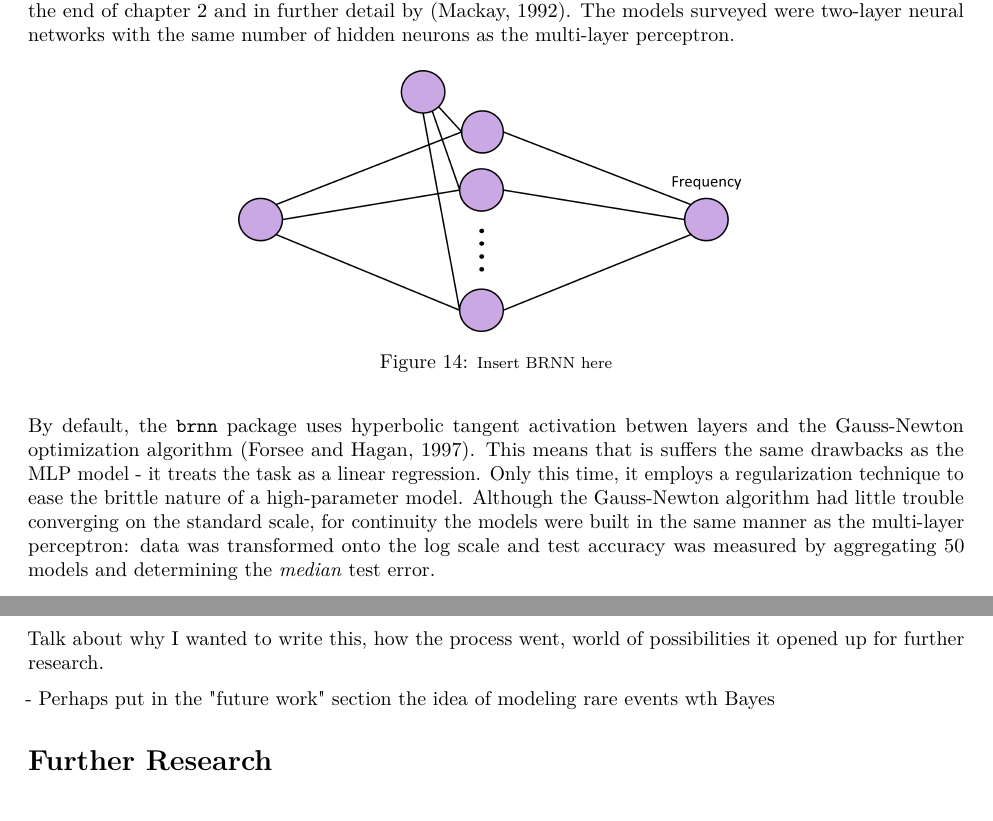
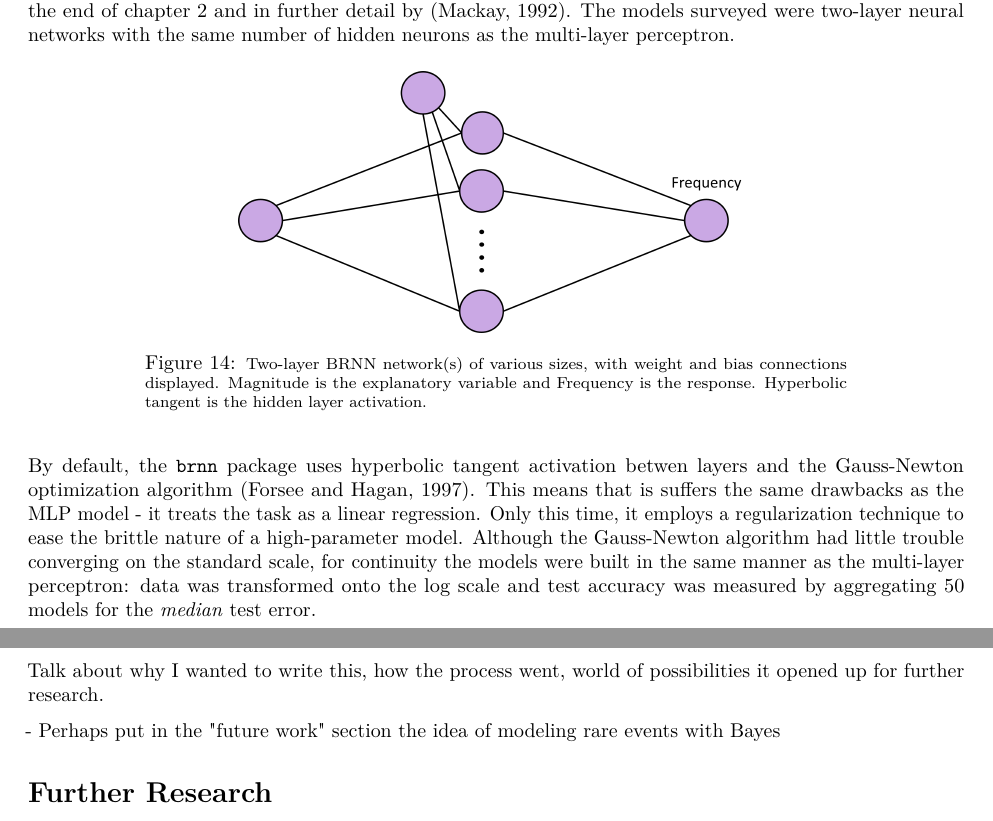
Before and after one commit to elsuam/Bayesian-Neural-Networks, a LaTeX thesis (main.tex, which reads Conclusion.tex, earthquakes_brnn.tex): two parts of pages 26 and 28 of 39, joined at a grey line, cut so that both start at the same text. Compiled offline with pdfLaTeX.

Commit message:
Updates from Overleaf

```diff
--- a/Conclusion.tex
+++ b/Conclusion.tex
@@ -8,7 +8,7 @@ Discussion on the example
 
 Talk about why I wanted to write this, how the process went, world of possibilities it opened up for further research.
 
-- Perhaps put in the "future work" section the idea of modeling rare events wth Bayes
+- Perhaps put in the "future work" section the idea of modeling rare events with Bayes
 
 
 
--- a/earthquakes_brnn.tex
+++ b/earthquakes_brnn.tex
@@ -14,12 +14,12 @@ The models surveyed were two-layer neural networks with the same number of hidde
     \center
     \includegraphics[width=0.55\linewidth]{Figures/BRNNdiag.png}
    % \vspace{-10pt}
-    \caption{\footnotesize{Insert BRNN here}}
-    \label{tohoku_unfit}
+    \caption{\footnotesize{Two-layer BRNN network(s) of various sizes, with weight and bias connections displayed.  Magnitude is the explanatory variable and Frequency is the response.  Hyperbolic tangent is the hidden layer activation.}}
+    \label{BRNNdiag}
 \end{figure}
 
 By default, the \texttt{brnn} package uses hyperbolic tangent activation betwen layers and the Gauss-Newton optimization algorithm (Forsee and Hagan, 1997).  This means that is suffers the same drawbacks as the MLP model - it treats the task as a linear regression.  Only this time, it employs a regularization technique to ease the brittle nature of a high-parameter model.
-Although the Gauss-Newton algorithm had little trouble converging on the standard scale, for continuity the models were built in the same manner as the multi-layer perceptron: data was transformed onto the log scale and test accuracy was measured by aggregating 50 models and determining the \textit{median} test error.
+Although the Gauss-Newton algorithm had little trouble converging on the standard scale, for continuity the models were built in the same manner as the multi-layer perceptron: data was transformed onto the log scale and test accuracy was measured by aggregating 50 models for the \textit{median} test error.
 
 % latex table generated in R 4.2.2 by xtable 1.8-4 package
 % Thu May  4 11:32:17 2023
```
Also changed, not shown: earthquakes_mlp.tex (+6 -6 lines), earthquakes_brnn.tex (2 more changed lines).
